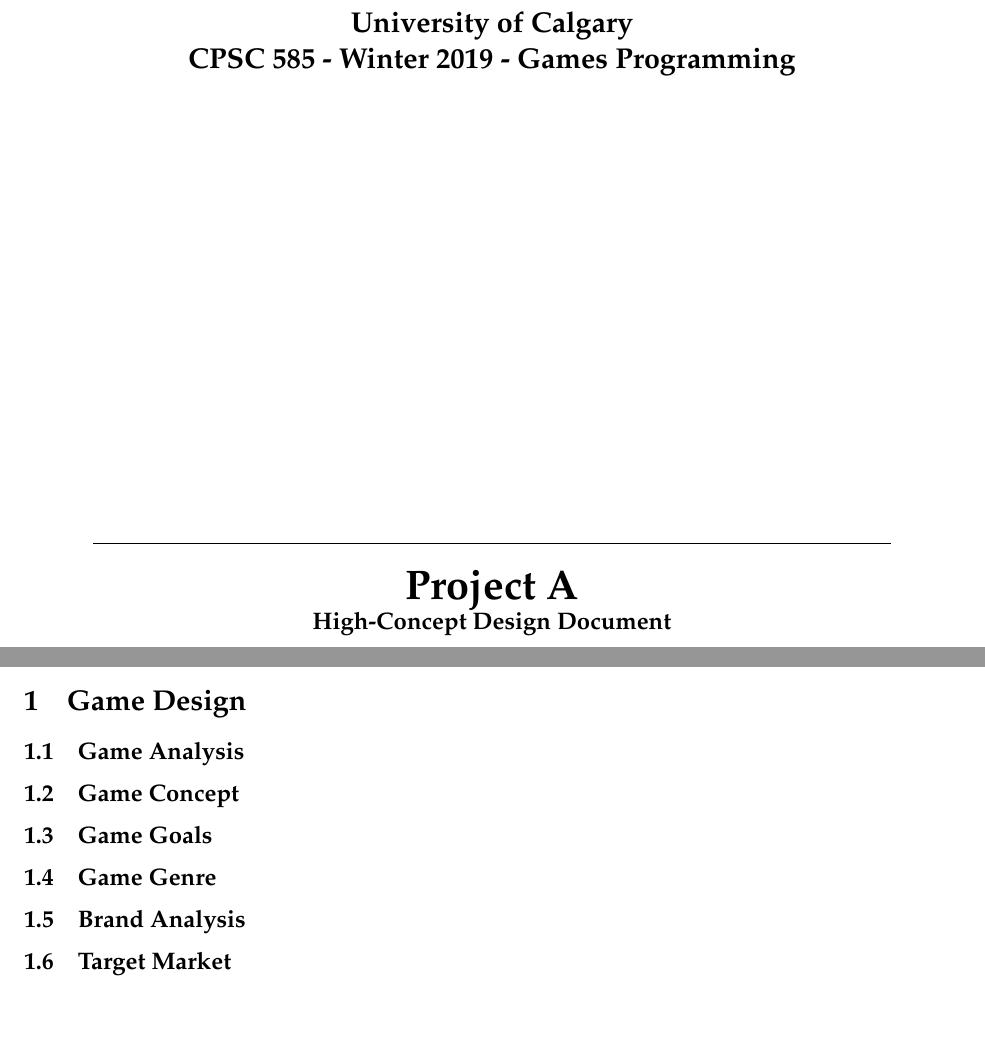
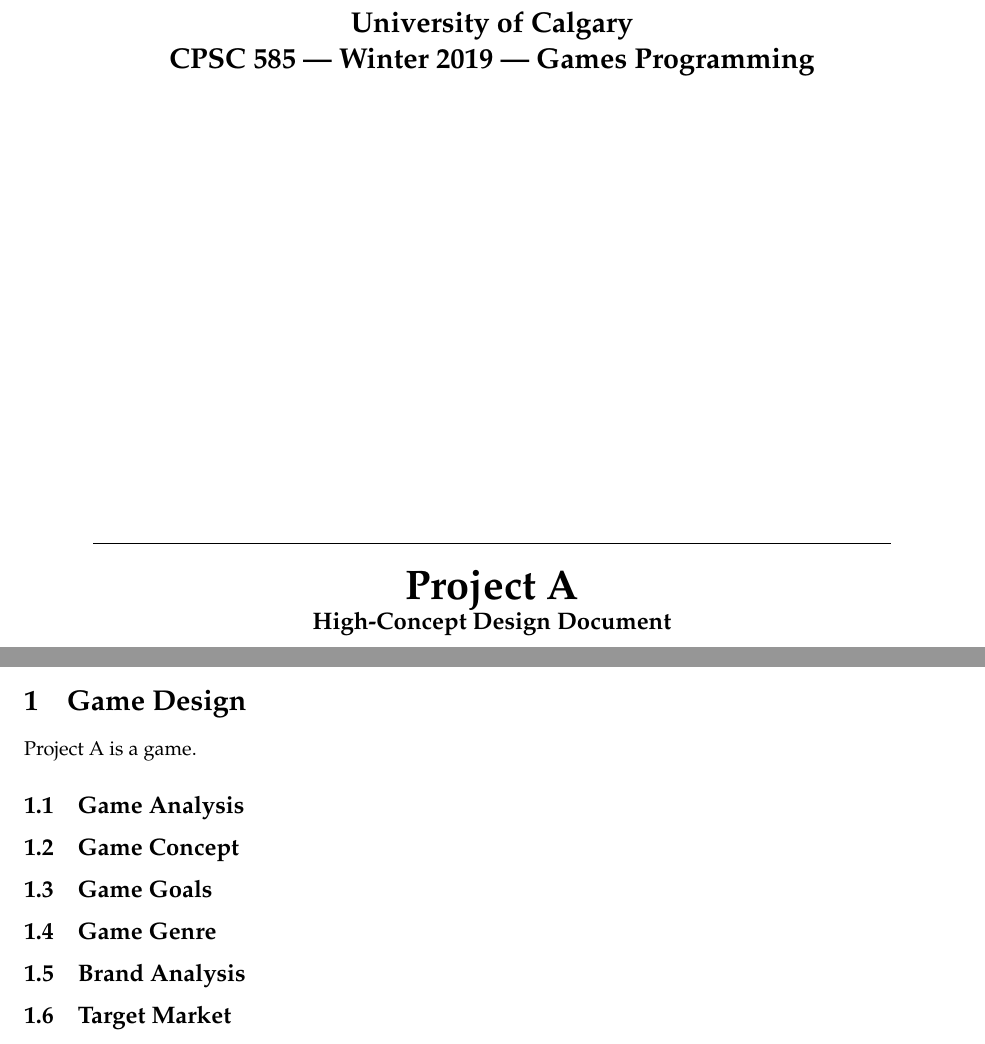
Before and after one commit to EvanQuan/hover-wars, a LaTeX document (written/High-Concept_Design_Document.tex): two parts of pages 1 and 3 of 3, joined at a grey line, cut so that both start at the same text, the shorter picture padded with empty space. Compiled offline with pdfLaTeX.

Commit message:
Add team and name commands

```diff
--- a/written/High-Concept_Design_Document.tex
+++ b/written/High-Concept_Design_Document.tex
@@ -17,9 +17,13 @@
 % \usepackage{lipsum}
 % \usepackage{parskip} % Use for extra line spacing
 
+% TODO change these when we figure them out
+\newcommand{\name}{Project A}
+\newcommand{\team}{Team A}
+
 \pagestyle{fancy}
-\lhead{Team A - Project A}
-\rhead{CPSC 585 - Winter 2019}
+\lhead{\team{} --- \name{}}
+\rhead{CPSC 585 --- Winter 2019}
 \newenvironment{hangingpar}[1]
   {\begin{list}
           {}
@@ -34,18 +38,11 @@
   }
   {\end{list}}
 
+
 \newcommand{\sep}{\;}
 \newtheorem{theorem}{Theorem}
-\newtheorem{lemma}[theorem]{Lemma}
-\newtheorem{prop}[theorem]{Proposition}
-\newtheorem{cor}[theorem]{Corollary}
-\newtheorem{corollary}[theorem]{Corollary}
 \theoremstyle{definition}
 \newtheorem{definition}[theorem]{Definition}
-\newcounter{problem}
-\newcounter{exercise}
-\newcounter{solution}
-\newcounter{question}
 
 \newcommand\floor[1]{\lfloor#1\rfloor}
 \newcommand\ceil[1]{\lceil#1\rceil}
@@ -54,10 +51,10 @@
   \begin{center}
     \vspace*{1cm}
     \Large{\textbf{University of Calgary}}\\
-    \Large{\textbf{CPSC 585 - Winter 2019 - Games Programming}}\\
+    \Large{\textbf{CPSC 585 --- Winter 2019 --- Games Programming}}\\
     \vfill
     \line(1,0){400}\\[1mm]
-    \huge{\textbf{Project A}}\\
+    \huge{\textbf{\name{}}}\\
     \large{\textbf{High-Concept Design Document}}\\
     \line(1,0){400}\\
     \vfill
@@ -76,6 +73,9 @@
 % \onehalfspacing
 
 \section{Game Design}
+
+\name{} is a game.
+
 \subsection{Game Analysis}
 \subsection{Game Concept}
 \subsection{Game Goals}
```
Also changed, not shown: written/High-Concept_Design_Document.pdf, written/High-Concept_Design_Document.tex (4 more changed lines).
